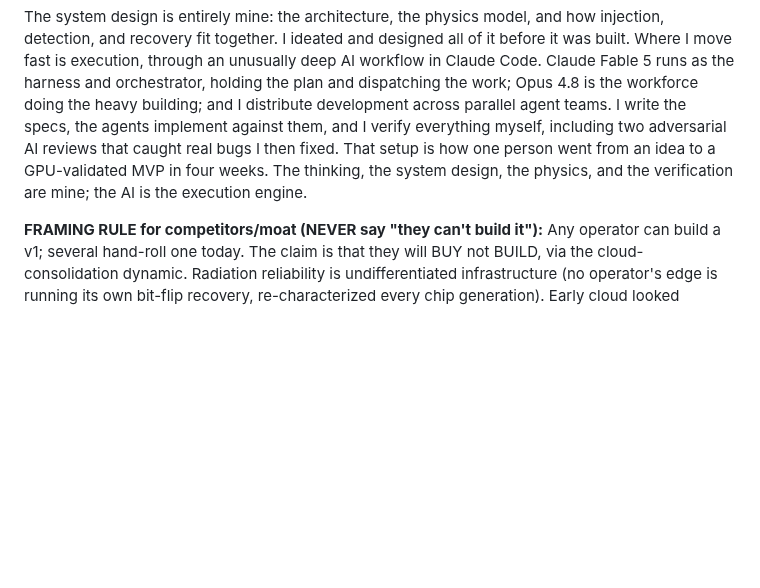
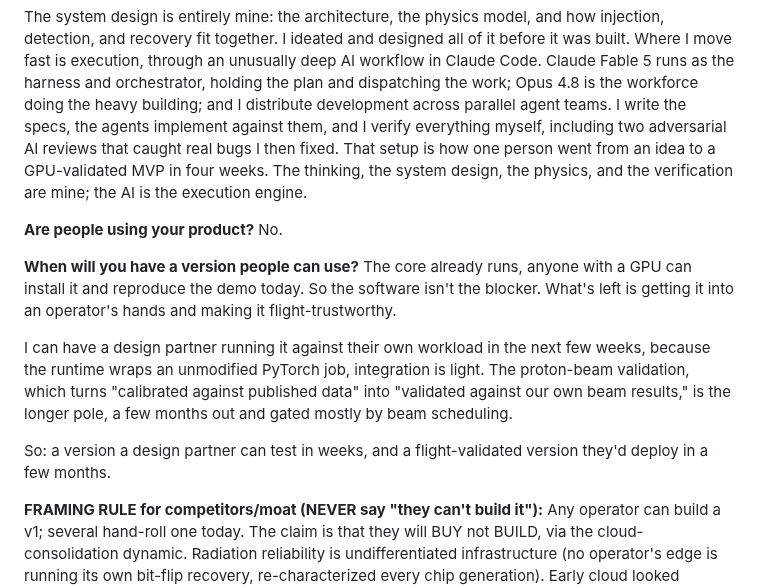
Before and after one commit to Programmer7129/orbital-runtime, a Markdown page: docs/strategy/yc-answers.md, the part around the change. GitHub-like rendering; blank space fills up the shorter version.

Commit message:
YC answers: are-people-using (No) + when-usable (design partner weeks, flight-validated months)

```diff
--- a/docs/strategy/yc-answers.md
+++ b/docs/strategy/yc-answers.md
@@ -194,6 +194,22 @@ person went from an idea to a GPU-validated MVP in four weeks. The thinking, the
 system design, the physics, and the verification are mine; the AI is the execution
 engine.
 
+**Are people using your product?** No.
+
+**When will you have a version people can use?**
+The core already runs, anyone with a GPU can install it and reproduce the demo today.
+So the software isn't the blocker. What's left is getting it into an operator's hands
+and making it flight-trustworthy.
+
+I can have a design partner running it against their own workload in the next few
+weeks, because the runtime wraps an unmodified PyTorch job, integration is light. The
+proton-beam validation, which turns "calibrated against published data" into
+"validated against our own beam results," is the longer pole, a few months out and
+gated mostly by beam scheduling.
+
+So: a version a design partner can test in weeks, and a flight-validated version
+they'd deploy in a few months.
+
 **FRAMING RULE for competitors/moat (NEVER say "they can't build it"):** Any operator
 can build a v1; several hand-roll one today. The claim is that they will BUY not
 BUILD, via the cloud-consolidation dynamic. Radiation reliability is undifferentiated
```
